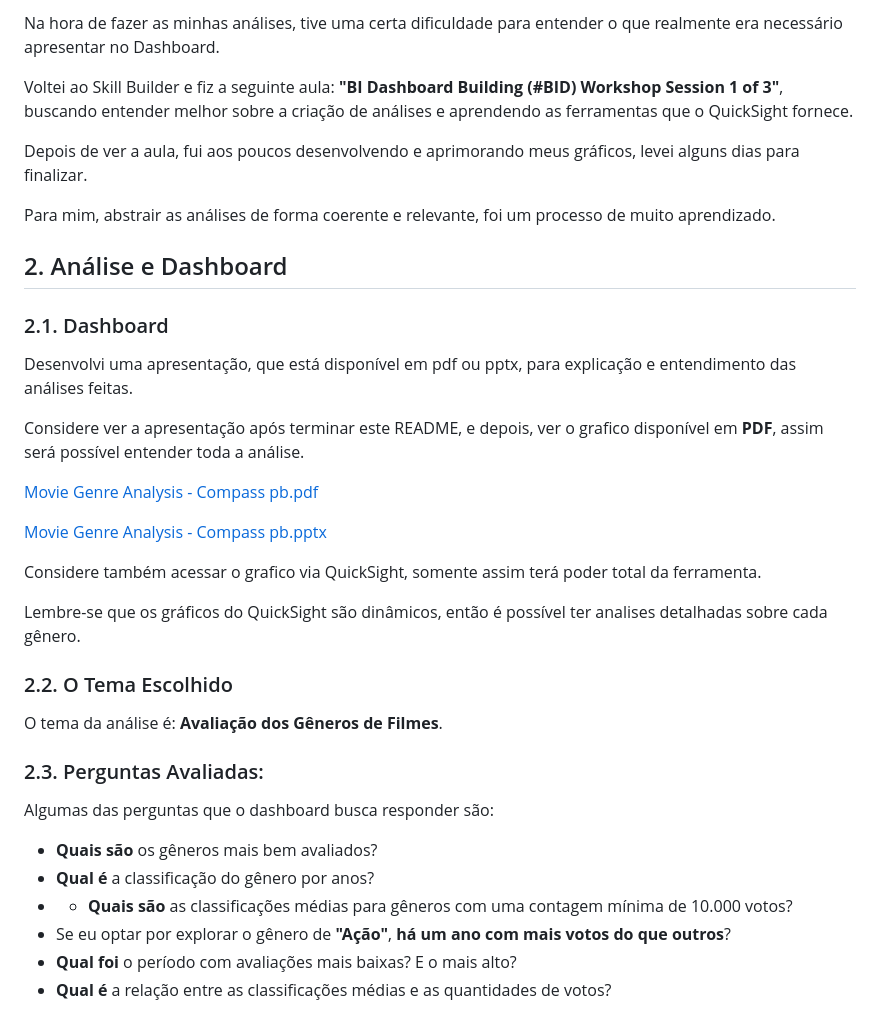
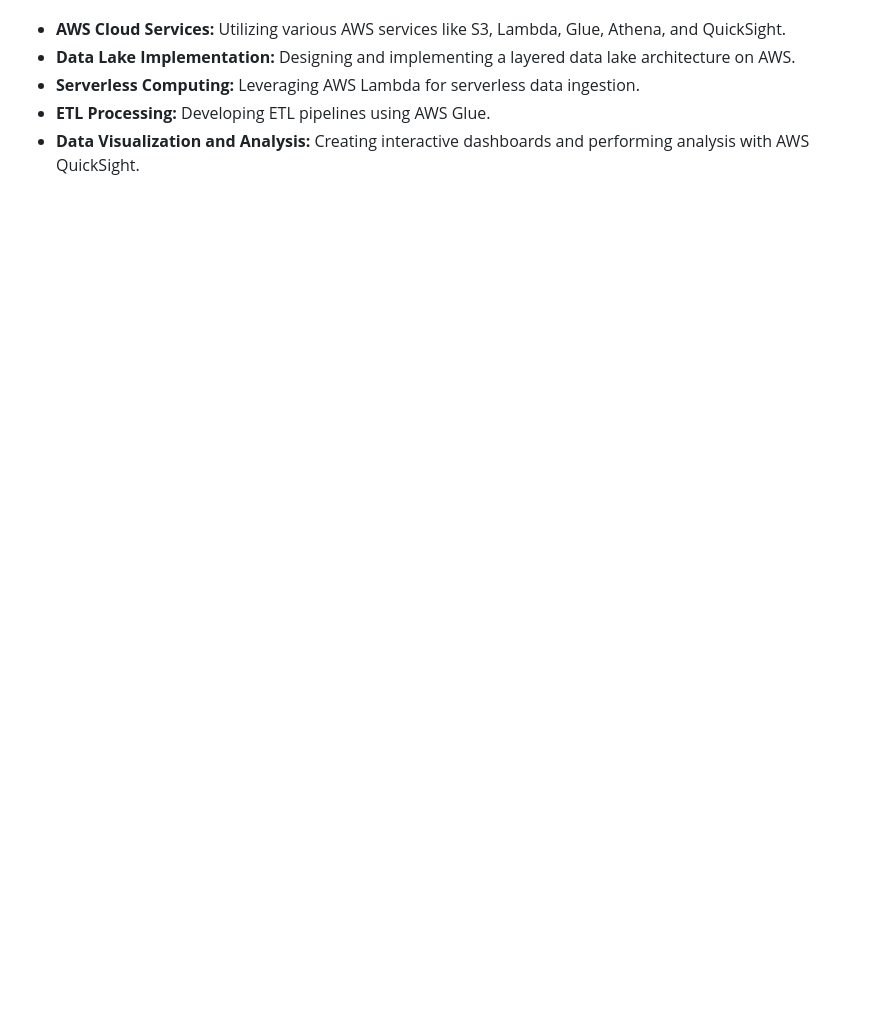
Before and after one commit to Gut-0/Data-engineering-aws, a Markdown page: Project 2/project-II/README.md, the part around the change printed below. Drawn GitHub-style; blank space fills up the shorter version.

```diff
--- a/Project 2/project-II/README.md
+++ b/Project 2/project-II/README.md
@@ -80,40 +51,5 @@ Fiz o mapeamento dos dados na camada Refined, deixando-os prontos para uso no At
-Na hora de fazer as minhas análises, tive uma certa dificuldade para entender o que realmente era necessário apresentar no Dashboard.
-
-Voltei ao Skill Builder e fiz a seguinte aula: **"BI Dashboard Building (#BID) Workshop Session 1 of 3"**, buscando entender melhor sobre a criação de análises e aprendendo as ferramentas que o QuickSight fornece.
-
-Depois de ver a aula, fui aos poucos desenvolvendo e aprimorando meus gráficos, levei alguns dias para finalizar.
-
-Para mim, abstrair as análises de forma coerente e relevante, foi um processo de muito aprendizado.
-
-## 2. Análise e Dashboard
-
-### 2.1. Dashboard
-
-Desenvolvi uma apresentação, que está disponível em pdf ou pptx, para explicação e entendimento das análises feitas.
-
-Considere ver a apresentação após terminar este README, e depois, ver o grafico disponível em **PDF**, assim será
-possível entender toda a análise.
-
-[Movie Genre Analysis - Compass pb.pdf](aws%2Fquicksight%2FMovie%20Genre%20Analysis%20-%20Compass%20pb.pdf)
-
-[Movie Genre Analysis - Compass pb.pptx](aws%2Fquicksight%2FMovie%20Genre%20Analysis%20-%20Compass%20pb.pptx)
-
-Considere também acessar o grafico via QuickSight, somente assim terá poder total da ferramenta.
-
-Lembre-se que os gráficos do QuickSight são dinâmicos, então é possível ter analises detalhadas sobre cada gênero.
-
-### 2.2. O Tema Escolhido
-
-O tema da análise é: **Avaliação dos Gêneros de Filmes**.
-
-### 2.3. Perguntas Avaliadas:
-
-Algumas das perguntas que o dashboard busca responder são:
-
-* **Quais são** os gêneros mais bem avaliados?
-* **Qual é** a classificação do gênero por anos?
-*
-    * **Quais são** as classificações médias para gêneros com uma contagem mínima de 10.000 votos?
-* Se eu optar por explorar o gênero de **"Ação"**, **há um ano com mais votos do que outros**?
-* **Qual foi** o período com avaliações mais baixas? E o mais alto?
-* **Qual é** a relação entre as classificações médias e as quantidades de votos?
+- **AWS Cloud Services:** Utilizing various AWS services like S3, Lambda, Glue, Athena, and QuickSight.
+- **Data Lake Implementation:** Designing and implementing a layered data lake architecture on AWS.
+- **Serverless Computing:** Leveraging AWS Lambda for serverless data ingestion.
+- **ETL Processing:** Developing ETL pipelines using AWS Glue.
+- **Data Visualization and Analysis:** Creating interactive dashboards and performing analysis with AWS QuickSight.
```
Also changed, not shown: other parts of Project 2/project-II/README.md (+34 -63 lines).
